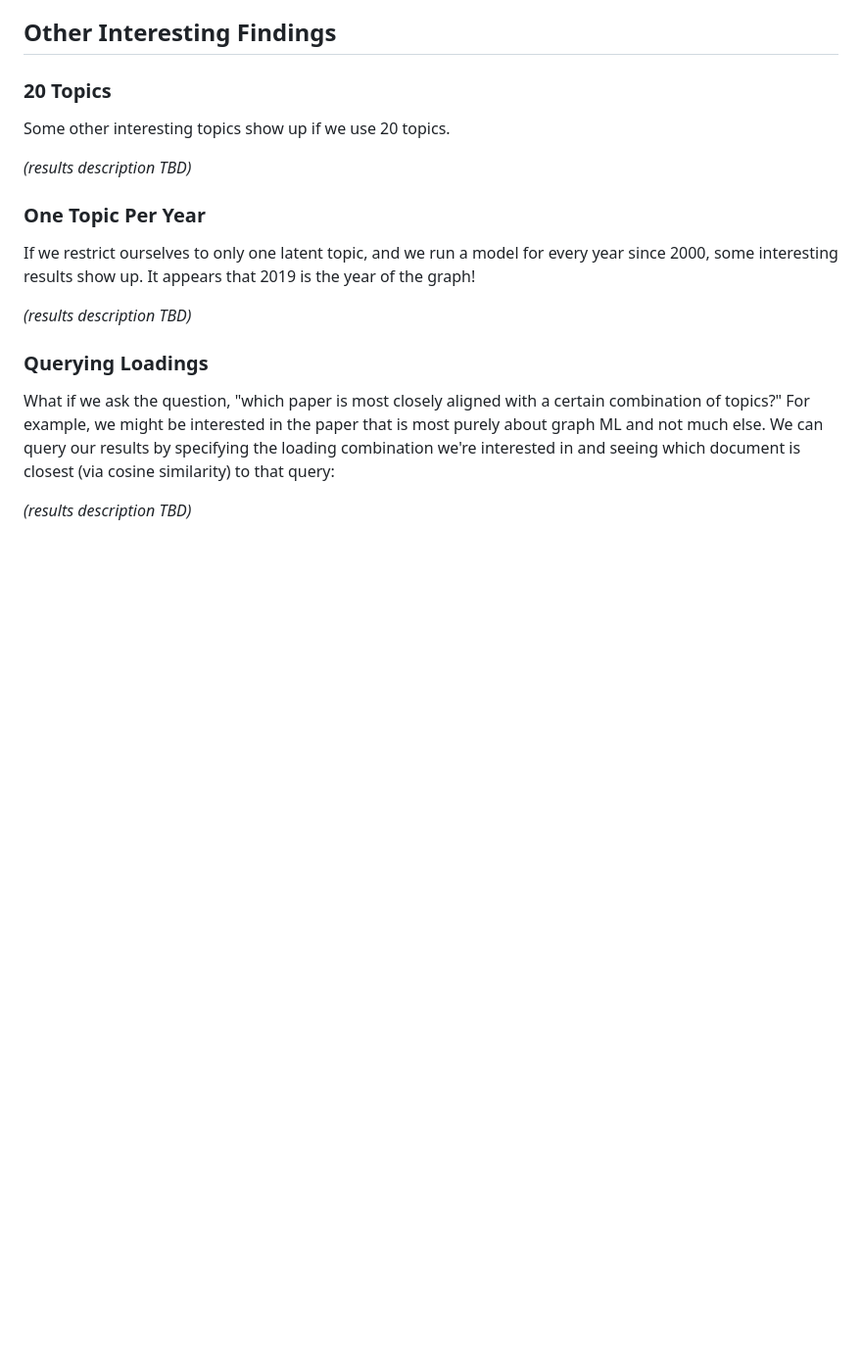
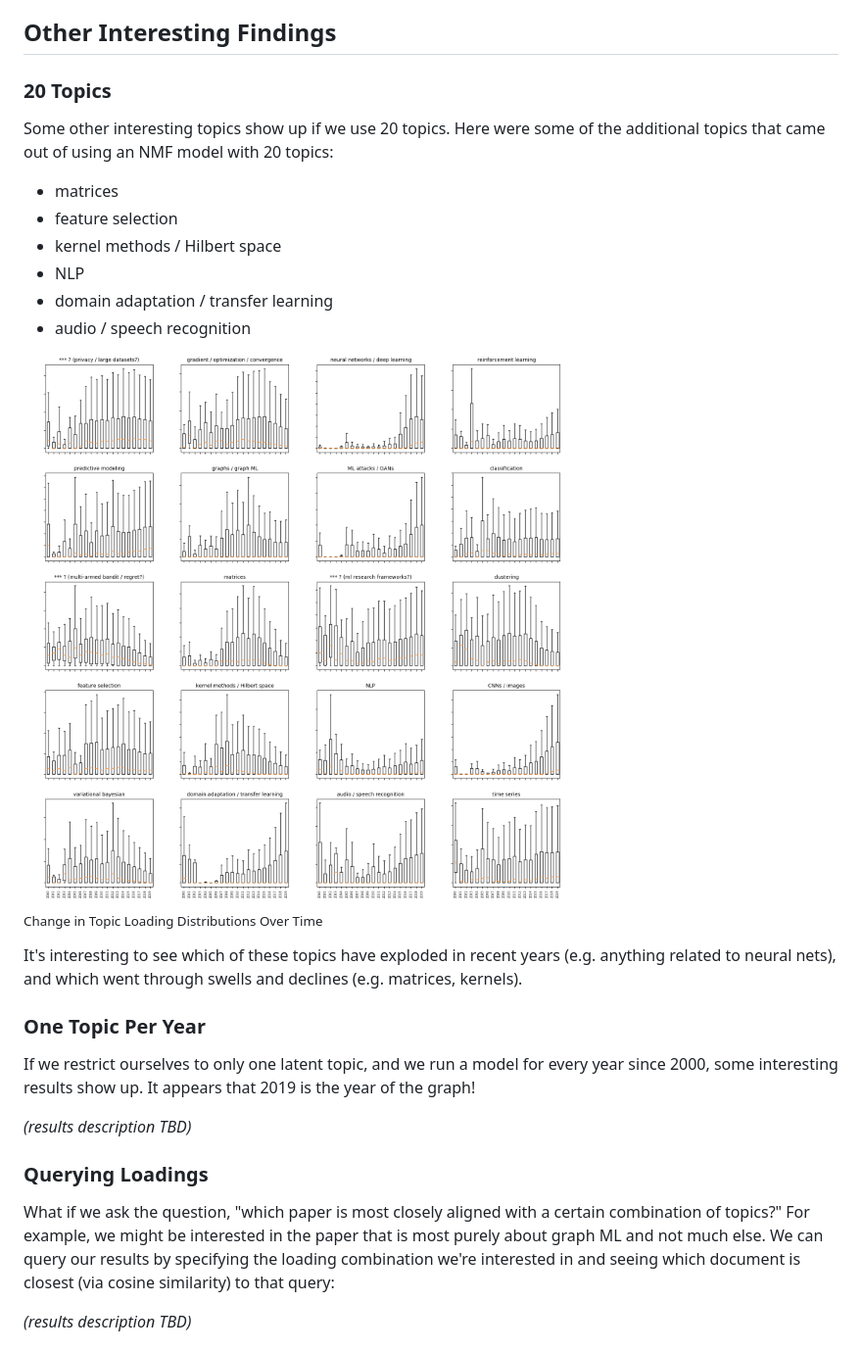
Before and after one commit to stevenrouk/evolution-of-machine-learning, a Markdown page: README.md, the part around the change. Shown: that part at 98% size. Rendered like a GitHub page; pictures changed too: images/all-boxplots-20-topics.png (added); blank space fills up the shorter version.

Commit message:
Add 20 topics analysis.

```diff
--- a/README.md
+++ b/README.md
@@ -215,9 +215,20 @@ Here are some of the most interesting findings:
 
 ### 20 Topics
 
-Some other interesting topics show up if we use 20 topics.
+Some other interesting topics show up if we use 20 topics. Here were some of the additional topics that came out of using an NMF model with 20 topics:
 
-_(results description TBD)_
+- matrices
+- feature selection
+- kernel methods / Hilbert space
+- NLP
+- domain adaptation / transfer learning
+- audio / speech recognition
+
+<img src="images/all-boxplots-20-topics.png">
+
+<sub><b></b> Change in Topic Loading Distributions Over Time </sub>
+
+It's interesting to see which of these topics have exploded in recent years (e.g. anything related to neural nets), and which went through swells and declines (e.g. matrices, kernels).
 
 ### One Topic Per Year
 
```
